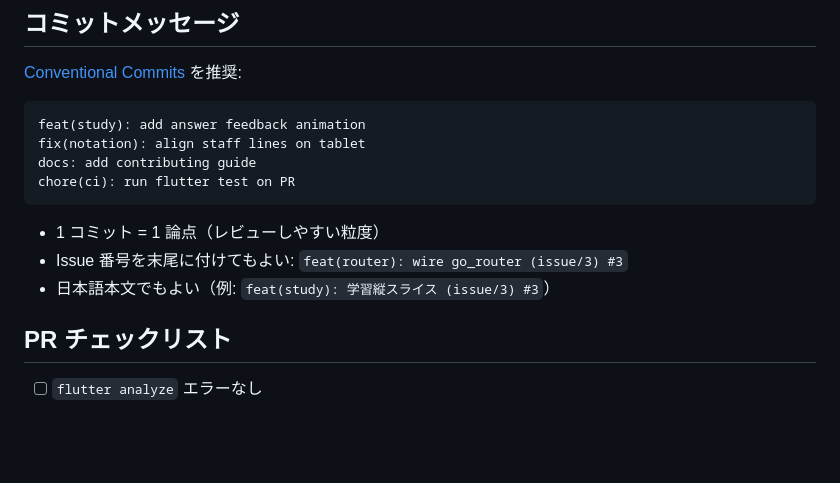
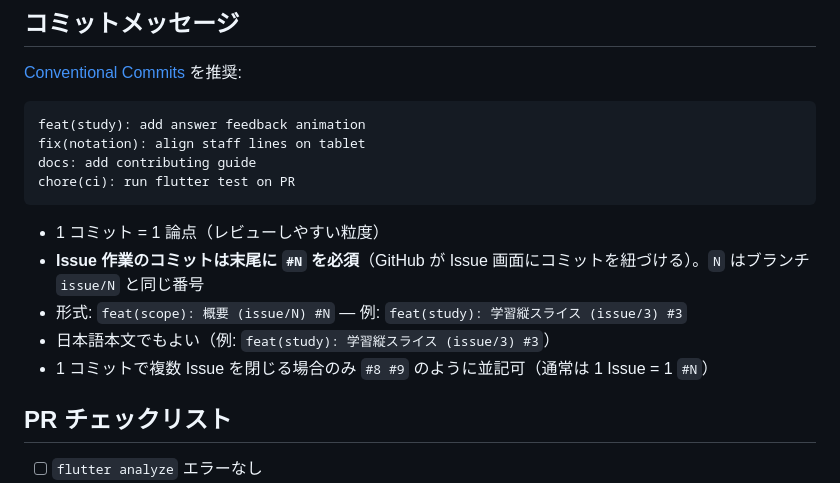
Before and after one commit to nagyos/musical-note-training, a Markdown page: docs/contributing.md, the part around the change. Drawn GitHub-style; blank space fills up the shorter version.

````diff
--- a/docs/contributing.md
+++ b/docs/contributing.md
@@ -88,8 +88,10 @@ chore(ci): run flutter test on PR
 ```
 
 - 1 コミット = 1 論点（レビューしやすい粒度）
-- Issue 番号を末尾に付けてもよい: `feat(router): wire go_router (issue/3) #3`
+- **Issue 作業のコミットは末尾に `#N` を必須**（GitHub が Issue 画面にコミットを紐づける）。`N` はブランチ `issue/N` と同じ番号
+- 形式: `feat(scope): 概要 (issue/N) #N` — 例: `feat(study): 学習縦スライス (issue/3) #3`
 - 日本語本文でもよい（例: `feat(study): 学習縦スライス (issue/3) #3`）
+- 1 コミットで複数 Issue を閉じる場合のみ `#8 #9` のように並記可（通常は 1 Issue = 1 `#N`）
 
 ## PR チェックリスト
 
````
Also changed, not shown: AGENTS.md (+1 -0 lines), docs/decisions.md (+17 -0 lines).
